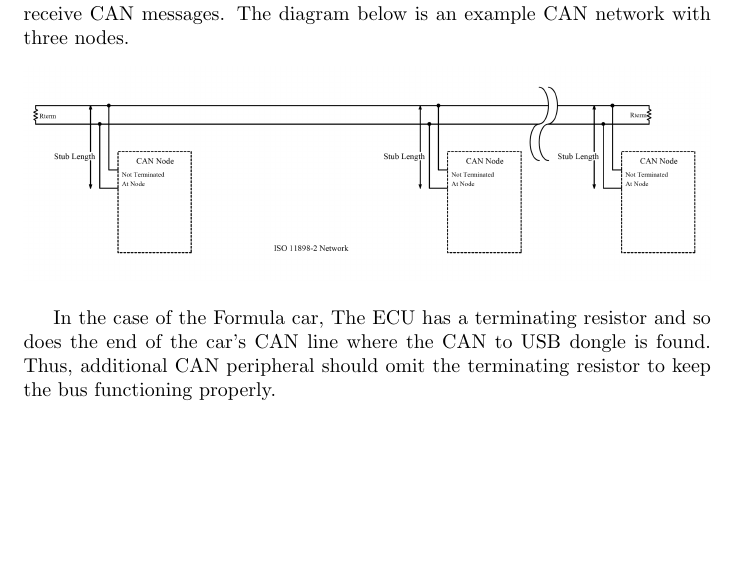
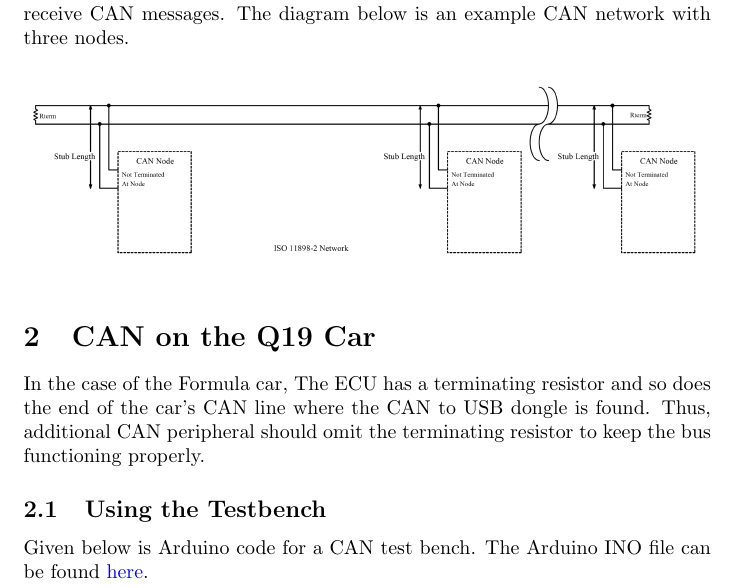
Before and after one commit to qfsae/Q20, a LaTeX document (CAN/docs/can.tex): part of page 2 of 2 before the commit and part of page 2 of 3 after it, cut so that both start at the same text, the shorter picture padded with empty space. Compiled offline with pdfLaTeX.

Commit message:
inlined the Testbench code

```diff
--- a/CAN/docs/can.tex
+++ b/CAN/docs/can.tex
@@ -1,9 +1,49 @@
 \documentclass[letterpaper]{article}
 \usepackage[pass]{geometry}
+
 \usepackage{hyperref}
+\hypersetup{colorlinks,urlcolor=blue}
+
 \usepackage{tabularx}
 \usepackage{array}
 \usepackage{siunitx}
+\usepackage{listings}
+\usepackage{color}
+
+\definecolor{mygreen}{rgb}{0,0.6,0}
+\definecolor{mygray}{rgb}{0.5,0.5,0.5}
+\definecolor{mymauve}{rgb}{0.58,0,0.82}
+
+\lstset{
+  backgroundcolor=\color{white},   % choose the background color; you must add \usepackage{color} or \usepackage{xcolor}; should come as last argument
+  basicstyle=\footnotesize,        % the size of the fonts that are used for the code
+  breakatwhitespace=false,         % sets if automatic breaks should only happen at whitespace
+  breaklines=true,                 % sets automatic line breaking
+  captionpos=b,                    % sets the caption-position to bottom
+  commentstyle=\color{mygreen},    % comment style
+  deletekeywords={...},            % if you want to delete keywords from the given language
+  escapeinside={\%*}{*)},          % if you want to add LaTeX within your code
+  extendedchars=true,              % lets you use non-ASCII characters; for 8-bits encodings only, does not work with UTF-8
+  frame=single,	                   % adds a frame around the code
+  keepspaces=true,                 % keeps spaces in text, useful for keeping indentation of code (possibly needs columns=flexible)
+  keywordstyle=\color{blue},       % keyword style
+  language=C++,                 % the language of the code
+  morekeywords={*,...},            % if you want to add more keywords to the set
+  numbers=left,                    % where to put the line-numbers; possible values are (none, left, right)
+  numbersep=5pt,                   % how far the line-numbers are from the code
+  numberstyle=\tiny\color{mygray}, % the style that is used for the line-numbers
+  rulecolor=\color{black},         % if not set, the frame-color may be changed on line-breaks within not-black text (e.g. comments (green here))
+  showspaces=false,                % show spaces everywhere adding particular underscores; it overrides 'showstringspaces'
+  showstringspaces=false,          % underline spaces within strings only
+  showtabs=false,                  % show tabs within strings adding particular underscores
+  stepnumber=1,                    % the step between two line-numbers. If it's 1, each line will be numbered
+  stringstyle=\color{mymauve},     % string literal style
+  tabsize=2,	                   % sets default tabsize to 2 spaces
+  title=CAN Testbench                   % show the filename of files included with \lstinputlisting; also try caption instead of title
+}
+
+\lstset{basicstyle=\ttfamily}
+
 \usepackage{graphicx}
 \graphicspath{ {./images/} }
 
@@ -86,9 +126,19 @@ or receive CAN messages. The diagram below is an example CAN network with three
   \includegraphics[width=\textwidth]{CAN-network-diagram}
 \end{center}
 
+\section{CAN on the Q19 Car}
 In the case of the Formula car, The ECU has a terminating resistor and so does
 the end of the car's CAN line where the CAN to USB dongle is found. Thus,
 additional CAN peripheral should omit the terminating resistor to keep the bus
 functioning properly.
 
+\subsection{Using the Testbench}
+Given below is Arduino code for a CAN test bench. The Arduino INO file can be
+found
+\href{https://github.com/bchampp/Q20/blob/master/CAN/testbench/testbench.ino}{here}.
+
+\lstinputlisting[language=C++]{../testbench/testbench.ino}
+
+
+
 \end{document}
```
Also changed, not shown: CAN/docs/can.pdf.
